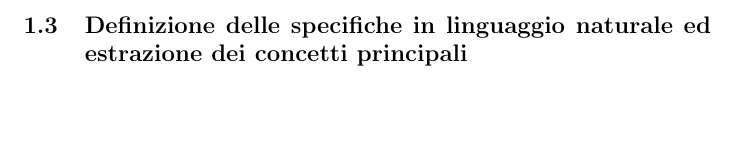
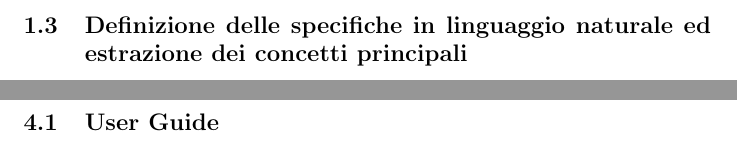
Before and after one commit to dippi9845/coins-ex, a LaTeX document (report.tex): part of page 4 of 7 before the commit and two parts of pages 4 and 7 of 7 after it, the two joined at a grey line, cut so that both start at the same text, the shorter picture padded with empty space. Compiled offline with pdfLaTeX.

Commit message:
Update report.tex
added userguide

```diff
--- a/report.tex
+++ b/report.tex
@@ -50,4 +50,6 @@ Si vuole poi tenere traccia degli utenti che si registrano agli exchange, memori
 
 \newpage
 \section{Progettazione dell'applicazione}
+\subsection{User Guide}
+
 \end{document}
```
